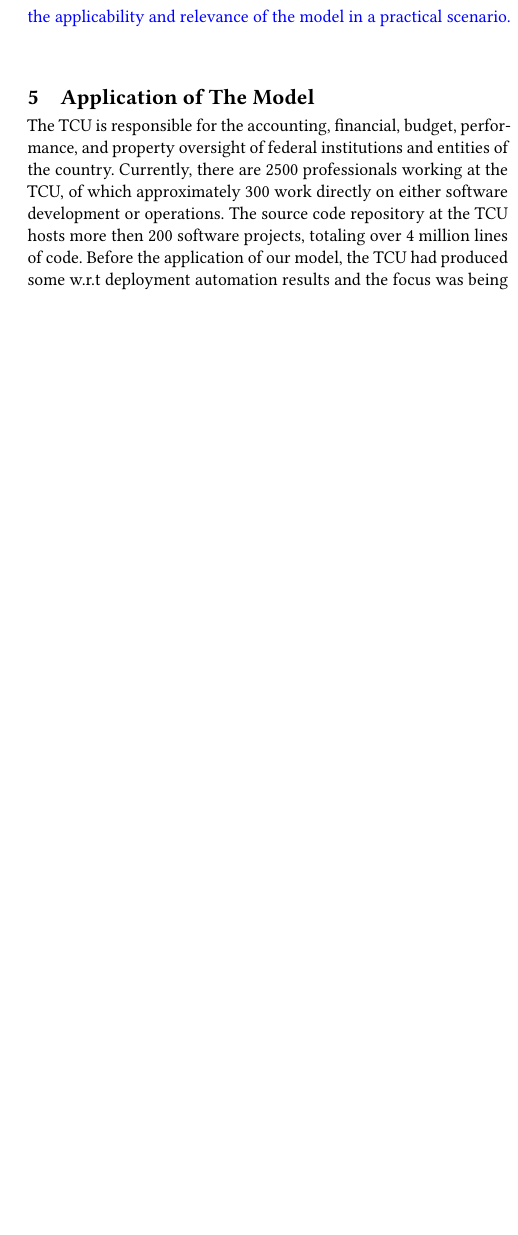
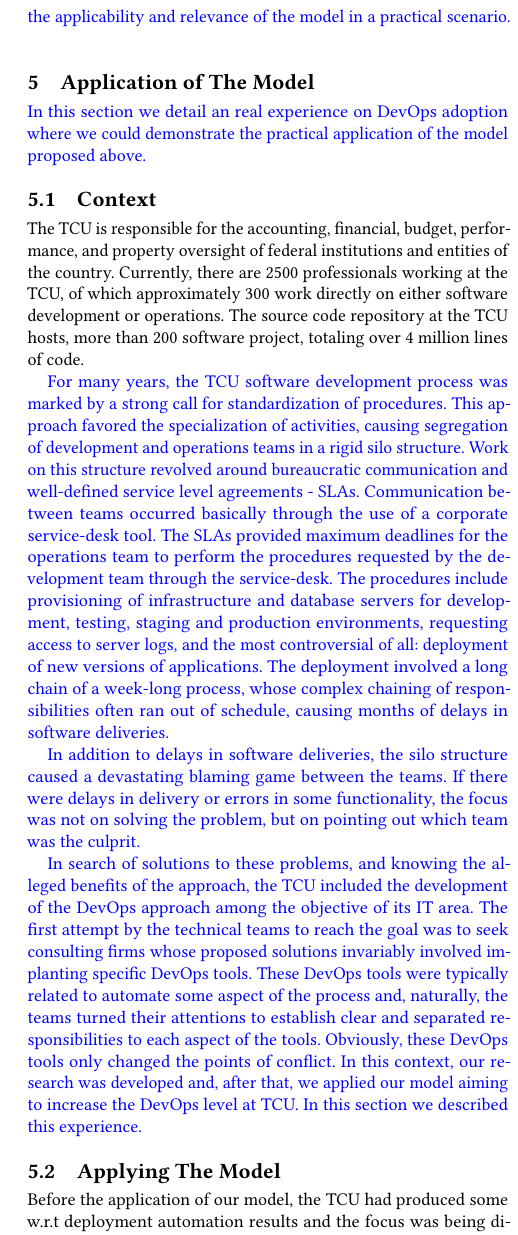
Before and after one commit to wweellddeerr/devops-esem, a LaTeX paper (main.tex, which reads 5_TCU.tex): part of one column of page 9 of 11, cut so that both start at the same text, the shorter picture padded with empty space. Compiled offline with pdfLaTeX.

Commit message:
reescrevi o contexto da adoção de DevOps no TCU

```diff
--- a/5_TCU.tex
+++ b/5_TCU.tex
@@ -1,10 +1,56 @@
 \section{Application of The Model} \label{sec:tcu}
+
+{
+\color{blue}
+In this section we detail an real experience on DevOps adoption where we could
+demonstrate the practical application of the model proposed above.
+}
+
+\subsection{Context}
 
 The TCU is responsible for the accounting, financial, budget, performance, and property
 oversight of federal institutions and entities of the country. Currently, there are 2500
 professionals working at the TCU, of which approximately 300 work directly on either
-software development or operations. The source code repository at the TCU hosts more then 200 software projects, totaling
-over 4 million lines of code.
+software development or operations. The source code repository at the TCU hosts,
+more than 200 software project, totaling over 4 million lines of code.
+
+{
+\color{blue}
+For many years, the TCU software development process was marked by a strong call
+for standardization of procedures. This approach favored the specialization of
+activities, causing segregation of development and operations teams in a rigid
+silo structure. Work on this structure revolved around bureaucratic
+communication and well-defined service level agreements - SLAs. Communication
+between teams occurred basically through the use of a corporate service-desk tool.
+The SLAs provided maximum deadlines for the operations team to perform the
+procedures requested by the development team through the service-desk. The
+procedures include provisioning of infrastructure and database servers for
+development, testing, staging and production environments, requesting access
+to server logs, and the most controversial of all: deployment of new versions
+of applications. The deployment involved a long chain of a week-long process,
+whose complex chaining of responsibilities often ran out of schedule, causing
+months of delays in software deliveries.
+
+In addition to delays in software deliveries, the silo structure caused a
+devastating blaming game between the teams. If there were delays in delivery
+or errors in some functionality, the focus was not on solving the problem, but
+on pointing out which team was the culprit.
+
+In search of solutions to these problems, and knowing the alleged benefits of
+the approach, the TCU included the development of the DevOps approach among the
+objective of its IT area. The first attempt by the technical teams to reach the
+goal was to seek consulting firms whose proposed solutions invariably involved
+implanting specific DevOps tools. These DevOps tools were typically related to
+automate some aspect of the process and, naturally, the teams turned their
+attentions to establish clear and separated responsibilities to each aspect of
+the tools. Obviously, these DevOps tools only changed the points of conflict.
+In this context, our research was developed and, after that, we applied our
+model aiming to increase the DevOps level at TCU. In this section we described
+this experience.
+}
+
+\subsection{Applying The Model}
+
 Before the application of our model, the TCU had produced some w.r.t deployment
 automation results and the focus was being directed to the tooling issue. Considering this
 incomplete perspective of DevOps, the conflicts between development and operations
@@ -52,3 +98,5 @@ sustainable way. Knowing the role
 of each DevOps element in the adoption was fundamental for the TCU to avoid points
 of failure and to build a collaborative environment that supports the
 exploration of DevOps benefits.
+
+\subsection{A Focus Group}
```
